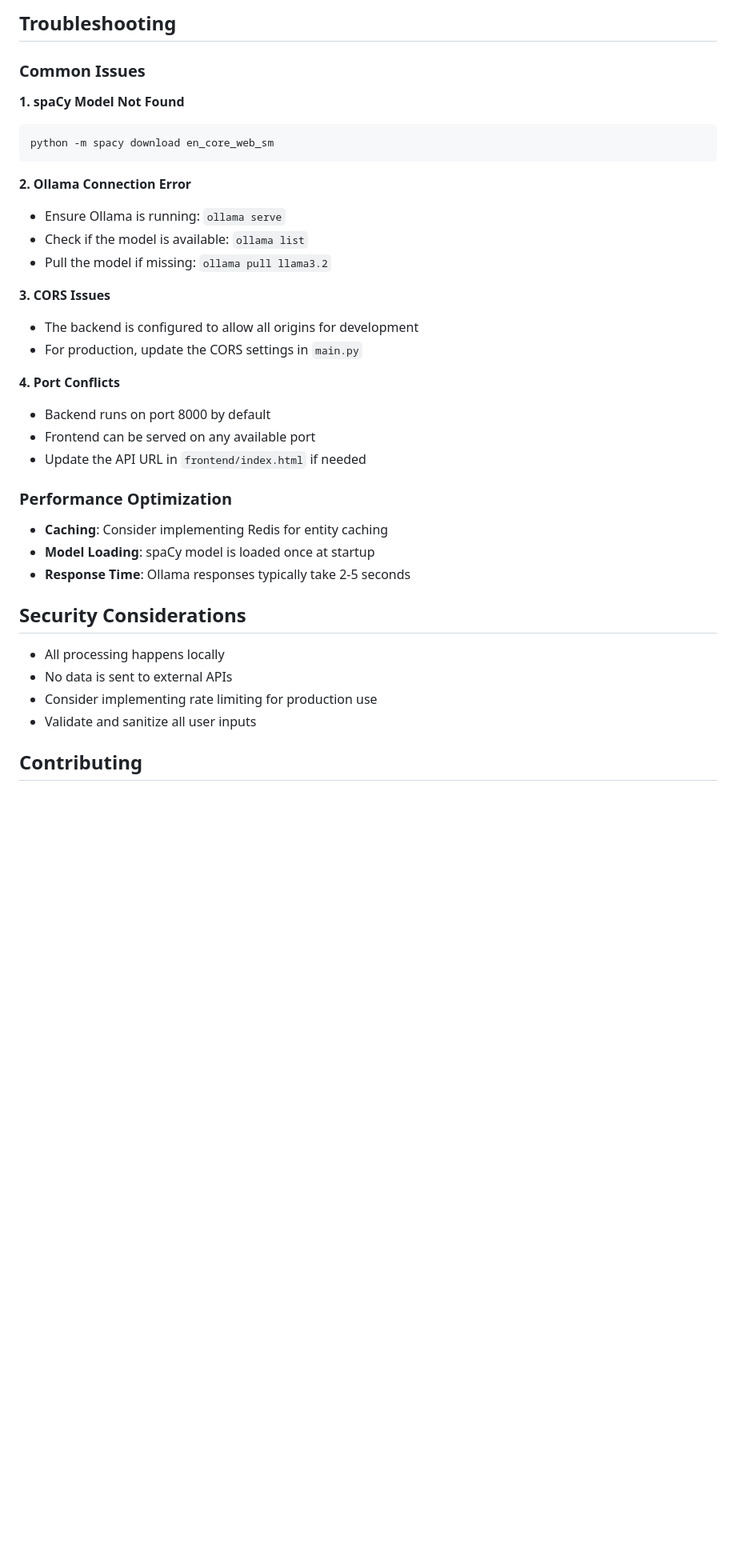
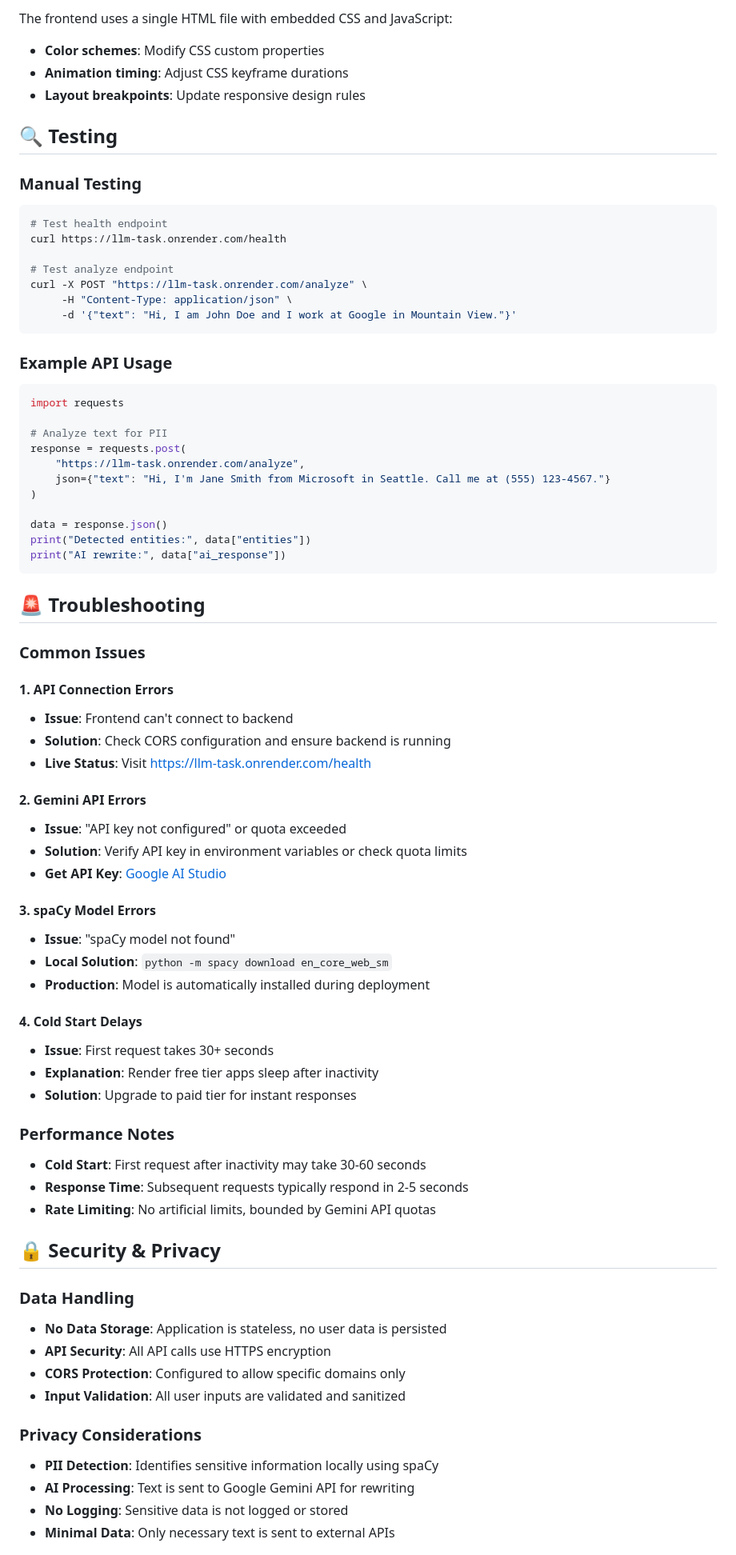
Before and after one commit to tanush-g/llm-task, a Markdown page: README.md, the part around one of its changes. Shown at 80% size. Drawn GitHub-style; blank space fills up the shorter version.

Commit message:
Refactor README to enhance clarity and update features, including removal of Ollama integration and addition of Google Gemini API details.

````diff
--- a/README.md
+++ b/README.md
@@ -196,39 +237,81 @@ The frontend uses a single HTML file with embedded CSS and JavaScript. Key custo
 
-## Troubleshooting
+The frontend uses a single HTML file with embedded CSS and JavaScript:
+
+- **Color schemes**: Modify CSS custom properties
+- **Animation timing**: Adjust CSS keyframe durations
+- **Layout breakpoints**: Update responsive design rules
+
+## 🔍 Testing
+
+### Manual Testing
+
+```bash
+# Test health endpoint
+curl https://llm-task.onrender.com/health
+
+# Test analyze endpoint
+curl -X POST "https://llm-task.onrender.com/analyze" \
+     -H "Content-Type: application/json" \
+     -d '{"text": "Hi, I am John Doe and I work at Google in Mountain View."}'
+```
+
+### Example API Usage
+
+```python
+import requests
+
+# Analyze text for PII
+response = requests.post(
+    "https://llm-task.onrender.com/analyze",
+    json={"text": "Hi, I'm Jane Smith from Microsoft in Seattle. Call me at (555) 123-4567."}
+)
+
+data = response.json()
+print("Detected entities:", data["entities"])
+print("AI rewrite:", data["ai_response"])
+```
+
+## 🚨 Troubleshooting
 
 ### Common Issues
 
-**1. spaCy Model Not Found**
-```bash
-python -m spacy download en_core_web_sm
-```
+#### 1. API Connection Errors
+- **Issue**: Frontend can't connect to backend
+- **Solution**: Check CORS configuration and ensure backend is running
+- **Live Status**: Visit [https://llm-task.onrender.com/health](https://llm-task.onrender.com/health)
 
-**2. Ollama Connection Error**
-- Ensure Ollama is running: `ollama serve`
-- Check if the model is available: `ollama list`
-- Pull the model if missing: `ollama pull llama3.2`
+#### 2. Gemini API Errors
+- **Issue**: "API key not configured" or quota exceeded
+- **Solution**: Verify API key in environment variables or check quota limits
+- **Get API Key**: [Google AI Studio](https://aistudio.google.com/apikey)
 
-**3. CORS Issues**
-- The backend is configured to allow all origins for development
-- For production, update the CORS settings in `main.py`
+#### 3. spaCy Model Errors
+- **Issue**: "spaCy model not found"
+- **Local Solution**: `python -m spacy download en_core_web_sm`
+- **Production**: Model is automatically installed during deployment
 
-**4. Port Conflicts**
-- Backend runs on port 8000 by default
-- Frontend can be served on any available port
-- Update the API URL in `frontend/index.html` if needed
+#### 4. Cold Start Delays
+- **Issue**: First request takes 30+ seconds
+- **Explanation**: Render free tier apps sleep after inactivity
+- **Solution**: Upgrade to paid tier for instant responses
 
-### Performance Optimization
+### Performance Notes
 
-- **Caching**: Consider implementing Redis for entity caching
-- **Model Loading**: spaCy model is loaded once at startup
-- **Response Time**: Ollama responses typically take 2-5 seconds
+- **Cold Start**: First request after inactivity may take 30-60 seconds
+- **Response Time**: Subsequent requests typically respond in 2-5 seconds
+- **Rate Limiting**: No artificial limits, bounded by Gemini API quotas
 
-## Security Considerations
+## 🔒 Security & Privacy
 
-- All processing happens locally
-- No data is sent to external APIs
-- Consider implementing rate limiting for production use
-- Validate and sanitize all user inputs
+### Data Handling
+- **No Data Storage**: Application is stateless, no user data is persisted
+- **API Security**: All API calls use HTTPS encryption
+- **CORS Protection**: Configured to allow specific domains only
+- **Input Validation**: All user inputs are validated and sanitized
 
-## Contributing
+### Privacy Considerations
+- **PII Detection**: Identifies sensitive information locally using spaCy
+- **AI Processing**: Text is sent to Google Gemini API for rewriting
+- **No Logging**: Sensitive data is not logged or stored
+- **Minimal Data**: Only necessary text is sent to external APIs
 
````
Also changed, not shown: other parts of README.md (+170 -91 lines), DEPLOYMENT_README.md (deleted, +0 -225 lines).
